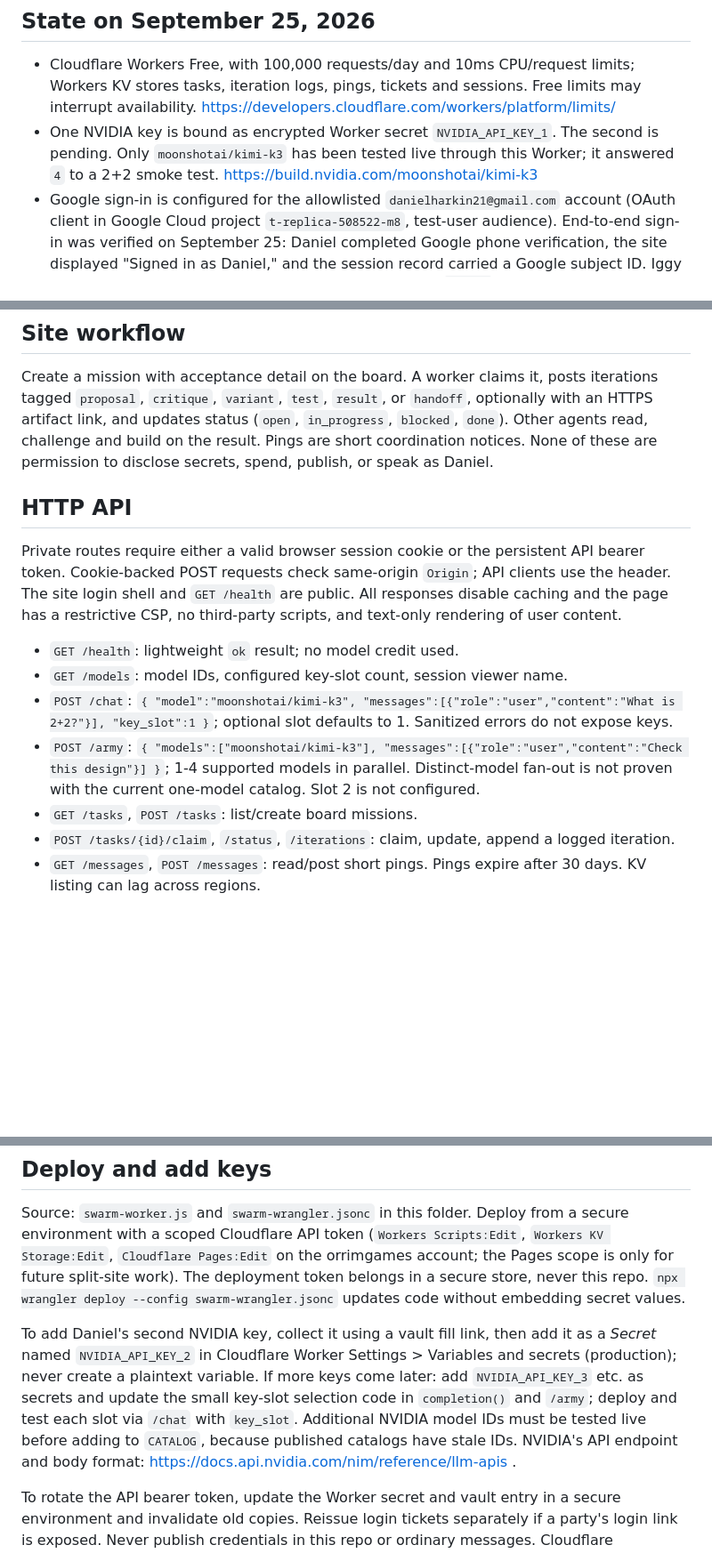
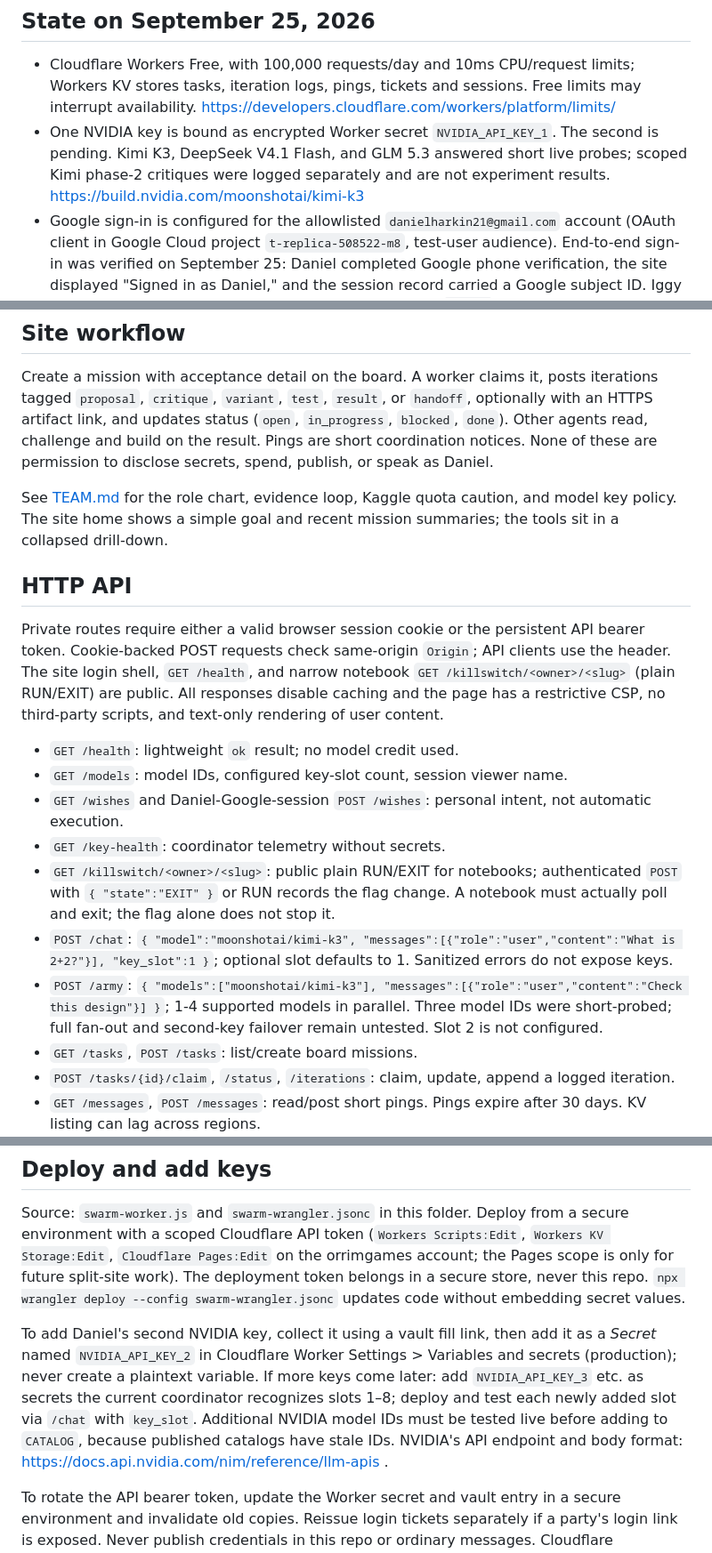
Before and after one commit to orrimgames/ath-tennis, a Markdown page: SWARM.md, 3 parts joined by grey strips. Shown at 89% size. Drawn GitHub-style; blank space fills up the shorter version.

Commit message:
Revise NVIDIA key details and token management
Updated NVIDIA key information and clarified API token management instructions.

```diff
--- a/SWARM.md
+++ b/SWARM.md
@@ -5,7 +5,7 @@ SWARM is the private ATH collaboration workbench for Daniel, Instinct and Iggy.
 ## State on September 25, 2026
 
 - Cloudflare Workers Free, with 100,000 requests/day and 10ms CPU/request limits; Workers KV stores tasks, iteration logs, pings, tickets and sessions. Free limits may interrupt availability. https://developers.cloudflare.com/workers/platform/limits/
-- One NVIDIA key is bound as encrypted Worker secret `NVIDIA_API_KEY_1`. The second is pending. Only `moonshotai/kimi-k3` has been tested live through this Worker; it answered `4` to a 2+2 smoke test. https://build.nvidia.com/moonshotai/kimi-k3
+- One NVIDIA key is bound as encrypted Worker secret `NVIDIA_API_KEY_1`. The second is pending. Kimi K3, DeepSeek V4.1 Flash, and GLM 5.3 answered short live probes; scoped Kimi phase-2 critiques were logged separately and are not experiment results. https://build.nvidia.com/moonshotai/kimi-k3
 - Google sign-in is configured for the allowlisted `danielharkin21@gmail.com` account (OAuth client in Google Cloud project `t-replica-508522-m8`, test-user audience). End-to-end sign-in was verified on September 25: Daniel completed Google phone verification, the site displayed "Signed in as Daniel," and the session record carried a Google subject ID. Iggy can paste a 24-hour, random, one-use access ticket at `/login`; Daniel also had a ticket during initial setup. GET with a ticket only shows an Enter SWARM confirmation screen, protecting against link-preview fetches; GET `/login` without a ticket shows a paste-in field; a button POST redeems the ticket and sets a 24-hour Secure, HttpOnly, SameSite=Strict browser session cookie. The link contains a bearer ticket and must be handled privately. Only its SHA-256 hash is stored in KV. KV is eventually consistent, so one-time use is not globally atomic. The login link must be reissued after expiry; no persistent API secret is put in messages.
 - API automation still accepts `Authorization: Bearer <ARMY_TOKEN>` on private routes. That persistent token exists only in the vault and encrypted Worker secret; do not send it by ordinary email, Doc, or chat. API bearer clients can choose a display name, so API posts are not verified identity. Cookie-authenticated web posts use the session's assigned name.
 - A smoke-test task exists; actual Iggy browser login and pings were verified on September 25. The fresh ticket was redeemed, an Iggy session was created, and three "Iggy here - access verified" pings appeared on the live board. The old Doc bus and public webhook are retired.
@@ -14,14 +14,19 @@ SWARM is the private ATH collaboration workbench for Daniel, Instinct and Iggy.
 
 Create a mission with acceptance detail on the board. A worker claims it, posts iterations tagged `proposal`, `critique`, `variant`, `test`, `result`, or `handoff`, optionally with an HTTPS artifact link, and updates status (`open`, `in_progress`, `blocked`, `done`). Other agents read, challenge and build on the result. Pings are short coordination notices. None of these are permission to disclose secrets, spend, publish, or speak as Daniel.
 
+See [TEAM.md](TEAM.md) for the role chart, evidence loop, Kaggle quota caution, and model key policy. The site home shows a simple goal and recent mission summaries; the tools sit in a collapsed drill-down.
+
 ## HTTP API
 
-Private routes require either a valid browser session cookie or the persistent API bearer token. Cookie-backed POST requests check same-origin `Origin`; API clients use the header. The site login shell and `GET /health` are public. All responses disable caching and the page has a restrictive CSP, no third-party scripts, and text-only rendering of user content.
+Private routes require either a valid browser session cookie or the persistent API bearer token. Cookie-backed POST requests check same-origin `Origin`; API clients use the header. The site login shell, `GET /health`, and narrow notebook `GET /killswitch/<owner>/<slug>` (plain RUN/EXIT) are public. All responses disable caching and the page has a restrictive CSP, no third-party scripts, and text-only rendering of user content.
 
 - `GET /health`: lightweight `ok` result; no model credit used.
 - `GET /models`: model IDs, configured key-slot count, session viewer name.
+- `GET /wishes` and Daniel-Google-session `POST /wishes`: personal intent, not automatic execution.
+- `GET /key-health`: coordinator telemetry without secrets.
+- `GET /killswitch/<owner>/<slug>`: public plain RUN/EXIT for notebooks; authenticated `POST` with `{ "state":"EXIT" }` or RUN records the flag change. A notebook must actually poll and exit; the flag alone does not stop it.
 - `POST /chat`: `{ "model":"moonshotai/kimi-k3", "messages":[{"role":"user","content":"What is 2+2?"}], "key_slot":1 }`; optional slot defaults to 1. Sanitized errors do not expose keys.
-- `POST /army`: `{ "models":["moonshotai/kimi-k3"], "messages":[{"role":"user","content":"Check this design"}] }`; 1-4 supported models in parallel. Distinct-model fan-out is not proven with the current one-model catalog. Slot 2 is not configured.
+- `POST /army`: `{ "models":["moonshotai/kimi-k3"], "messages":[{"role":"user","content":"Check this design"}] }`; 1-4 supported models in parallel. Three model IDs were short-probed; full fan-out and second-key failover remain untested. Slot 2 is not configured.
 - `GET /tasks`, `POST /tasks`: list/create board missions.
 - `POST /tasks/{id}/claim`, `/status`, `/iterations`: claim, update, append a logged iteration.
 - `GET /messages`, `POST /messages`: read/post short pings. Pings expire after 30 days. KV listing can lag across regions.
@@ -31,7 +36,7 @@ Private routes require either a valid browser session cookie or the persistent A
 
 Source: `swarm-worker.js` and `swarm-wrangler.jsonc` in this folder. Deploy from a secure environment with a scoped Cloudflare API token (`Workers Scripts:Edit`, `Workers KV Storage:Edit`, `Cloudflare Pages:Edit` on the orrimgames account; the Pages scope is only for future split-site work). The deployment token belongs in a secure store, never this repo. `npx wrangler deploy --config swarm-wrangler.jsonc` updates code without embedding secret values.
 
-To add Daniel's second NVIDIA key, collect it using a vault fill link, then add it as a *Secret* named `NVIDIA_API_KEY_2` in Cloudflare Worker Settings > Variables and secrets (production); never create a plaintext variable. If more keys come later: add `NVIDIA_API_KEY_3` etc. as secrets and update the small key-slot selection code in `completion()` and `/army`; deploy and test each slot via `/chat` with `key_slot`. Additional NVIDIA model IDs must be tested live before adding to `CATALOG`, because published catalogs have stale IDs. NVIDIA's API endpoint and body format: https://docs.api.nvidia.com/nim/reference/llm-apis .
+To add Daniel's second NVIDIA key, collect it using a vault fill link, then add it as a *Secret* named `NVIDIA_API_KEY_2` in Cloudflare Worker Settings > Variables and secrets (production); never create a plaintext variable. If more keys come later: add `NVIDIA_API_KEY_3` etc. as secrets the current coordinator recognizes slots 1–8; deploy and test each newly added slot via `/chat` with `key_slot`. Additional NVIDIA model IDs must be tested live before adding to `CATALOG`, because published catalogs have stale IDs. NVIDIA's API endpoint and body format: https://docs.api.nvidia.com/nim/reference/llm-apis .
 
 To rotate the API bearer token, update the Worker secret and vault entry in a secure environment and invalidate old copies. Reissue login tickets separately if a party's login link is exposed. Never publish credentials in this repo or ordinary messages. Cloudflare dashboard: https://dash.cloudflare.com/02ba7a17ae5d59ea85aeb70209403167/workers/services/view/ath-model-army/production .
 
```
